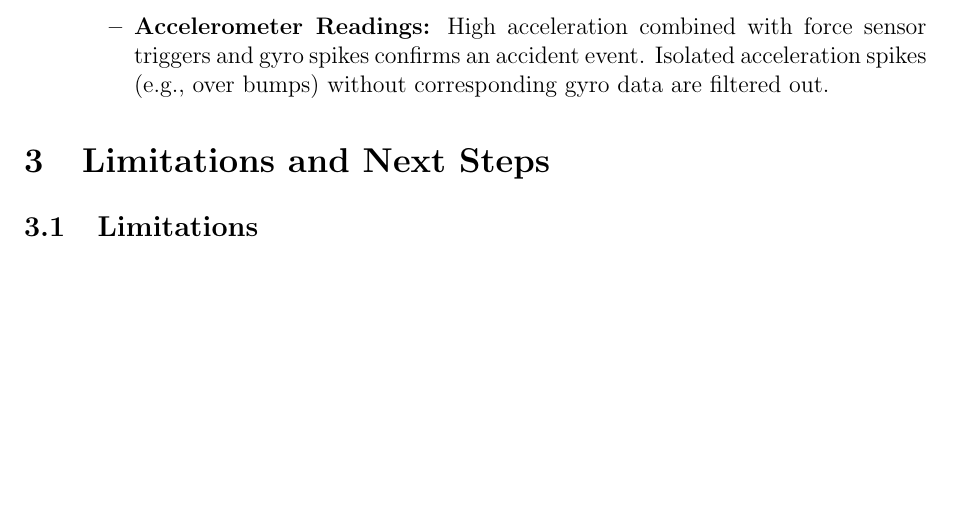
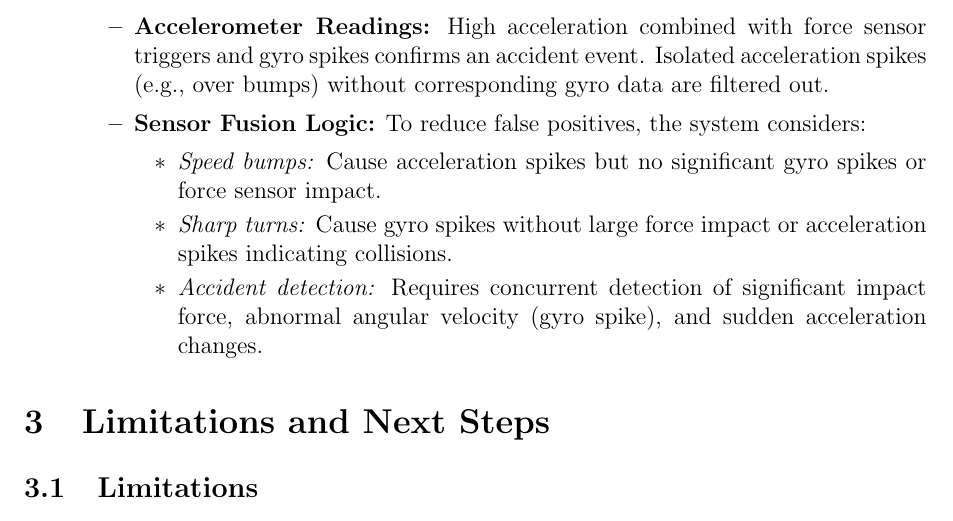
Before and after one commit to Goodvibes74/Smart-Boda-project, a LaTeX paper (Project_Report.tex): part of page 5 of 6, cut so that both start at the same text, the shorter picture padded with empty space. Compiled offline with pdfLaTeX.

Commit message:
False-positives explanation

```diff
--- a/Project_Report.tex
+++ b/Project_Report.tex
@@ -108,6 +108,13 @@ Our accident detection is based upon the following sensor readings and logic:
   A sudden sharp spike in angular velocity combined with accelerometer data suggests abnormal rotational movement typically experienced during a crash. This helps differentiate accidents from other movements.
    \item \textbf{Accelerometer Readings:}
   High acceleration combined with force sensor triggers and gyro spikes confirms an accident event. Isolated acceleration spikes (e.g., over bumps) without corresponding gyro data are filtered out.
+   \item \textbf{Sensor Fusion Logic:}
+  To reduce false positives, the system considers:
+  \begin{itemize}
+    \item \textit{Speed bumps:} Cause acceleration spikes but no significant gyro spikes or force sensor impact.
+    \item \textit{Sharp turns:} Cause gyro spikes without large force impact or acceleration spikes indicating collisions.
+    \item \textit{Accident detection:} Requires concurrent detection of significant impact force, abnormal angular velocity (gyro spike), and sudden acceleration changes.
+  \end{itemize}
 \end{itemize}
 
 \end{itemize}
```
